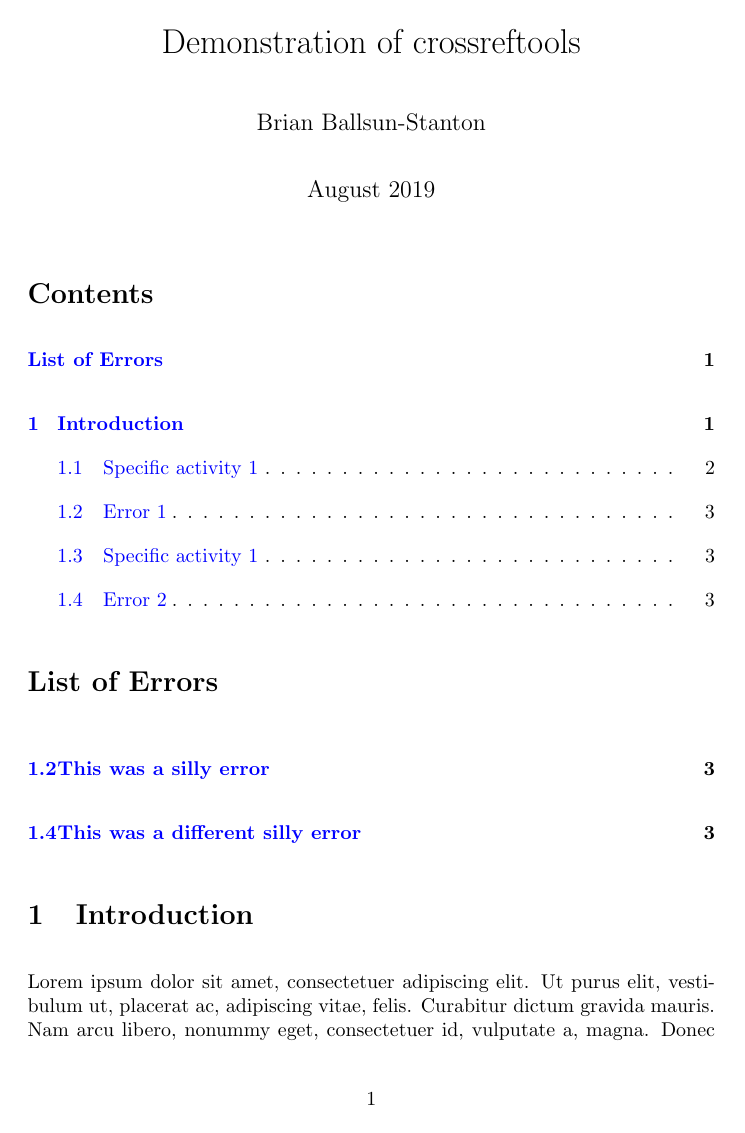
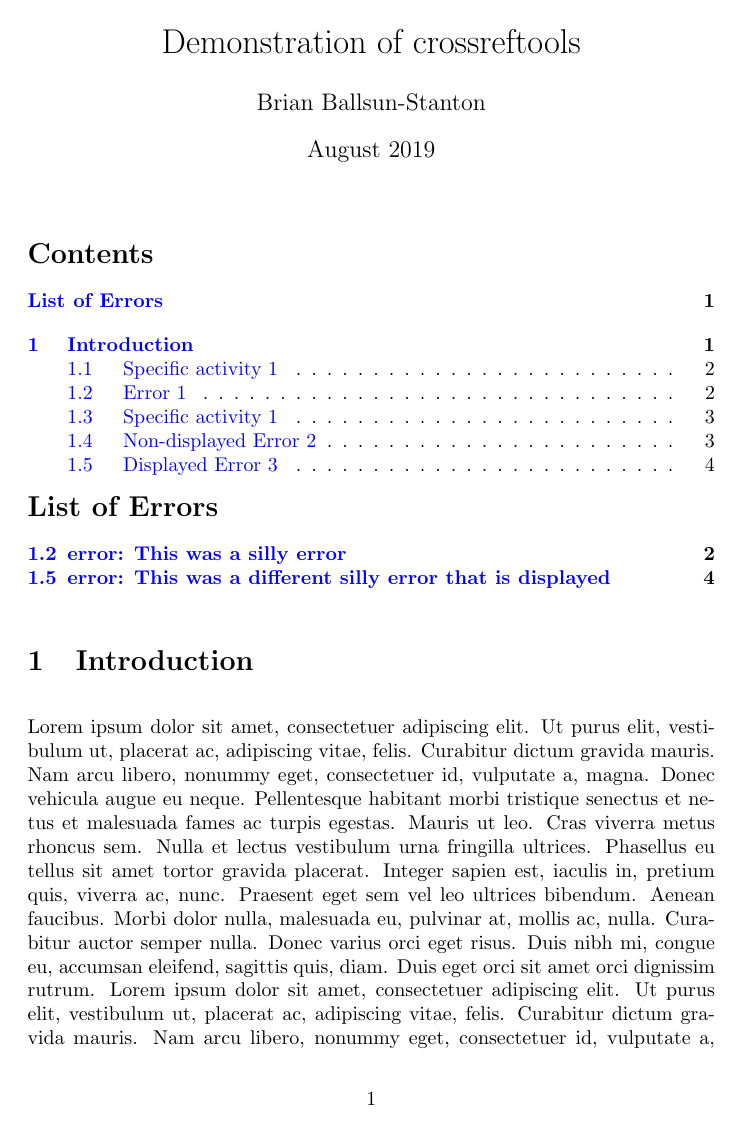
Before and after one commit to MQ-FOAR705/SheriGoldie-LearningJournal-Overleaf, a LaTeX problem sheet (Test Documents/Cross Ref Tool Example.tex, which reads crossreftools.sty): page 1 of 4. Compiled offline with pdfLaTeX.

Commit message:
Updated crossreftools style file as per Brian's Update
Brian updated the style file for crossreftools package in LaTeX. I have updated the files and the documents using this package to ensure all is working as expected.

```diff
--- a/Test Documents/Cross Ref Tool Example.tex
+++ b/Test Documents/Cross Ref Tool Example.tex
@@ -1,19 +1,12 @@
-% eaxmple of cross reference tool used in LaTeX. Proof done by Brian.
-% https://github.com/MQ-FOAR705/Demonstration-of-crossreftools
-
 \documentclass{article}
 \usepackage[utf8]{inputenc}
 \usepackage{lipsum}
-
+\usepackage{cleveref}
 %https://www.overleaf.com/learn/latex/Paragraph_formatting#Paragraph_spacing
 \usepackage[utf8]{inputenc}
 \usepackage[english]{babel}
 
-%This sets the indent length of a paragraph
-\setlength{\parindent}{0em}
 
-%This sets the whitespace between paragraphs
-\setlength{\parskip}{1em}
 
 \usepackage[colorlinks=true,linkcolor=blue]{hyperref}
 
@@ -21,6 +14,13 @@
 
 % https://tex.stackexchange.com/a/418302/5482
 \usepackage{crossreftools}
+
+\newcommand{\includelabelintoc}{error:}
+% https://tex.stackexchange.com/a/436076/5483
+\usepackage{tocloft}
+\advance\cftsecnumwidth 0.5em\relax
+\advance\cftsubsecindent 0.5em\relax
+\advance\cftsubsecnumwidth 0.5em\relax
 
 
 \title{Demonstration of crossreftools}
@@ -38,12 +38,22 @@
 \renewcommand
 \listoflabelsname{List of Errors}
 
+% Hack to do single-line skipping in list of errors
+\setlength{\parskip}{-1em}
+
 \crtlistoflabels
 
 
+% We change parskip *after* create list of labels...
 
+%This sets the indent length of a paragraph
+\setlength{\parindent}{0em}
+
+%This sets the whitespace between paragraphs
+\setlength{\parskip}{1em}
 
 \section{Introduction}
+
 
 \lipsum[1]
 \lipsum[1]
--- a/crossreftools.sty
+++ b/crossreftools.sty
@@ -19,7 +19,7 @@
 %%
 %%
 
-\def\crossreftoolspackageversion{0.9}
+\def\crossreftoolspackageversion{0.9.a}
 \NeedsTeXFormat{LaTeX2e}[1995/12/01]
 
 \ProvidesPackage{crossreftools}[2019/01/03 - v\crossreftoolspackageversion]
@@ -429,11 +436,32 @@
   \fi
 }
 
+%Edited by Brian Ballsun-Stanton
+%https://tex.stackexchange.com/a/26873/5483
+\usepackage{xstring}%
+
+% to declare an filter put the below into your preamble
+% \newcommand{\includelabelintoc}{error:}
+
+
 
 \newcommand{\crtaddlabeltotoc}[1]{%
   \ifcrtfinal
   \else
-  \addcontentsline{\crt@listoflabelsfileextension}{\crt@listoflabelsstructurelevel}{\protect\numberline{\expandafter\crtrefnumber{#1}}#1}%
+  \ifx \includelabelintoc \undefined
+  %\includelabelintoc is not defined
+    \addcontentsline{\crt@listoflabelsfileextension}{\crt@listoflabelsstructurelevel}{\protect\numberline{\expandafter\crtrefnumber{#1}}#1 asdf}%
+
+  \else
+  %user has set filter label
+      \IfSubStr{#1}{\includelabelintoc}{%
+      % This label should be included
+      \addcontentsline{\crt@listoflabelsfileextension}{\crt@listoflabelsstructurelevel}{\protect\numberline{\expandafter\crtrefnumber{#1}}#1}%
+      }{%
+      %Do not include label if it doesn't match
+      }
+
+  \fi
   \fi
 }
 
```
Also changed, not shown: Digital Fundamentals Exercises.tex (+5 -3 lines), General Notes.tex (+6 -4 lines), Template Article.tex (+10 -0 lines), Test Documents/Cross Ref Tool Example.tex (9 more changed lines), crossreftools.sty (7 more changed lines).
